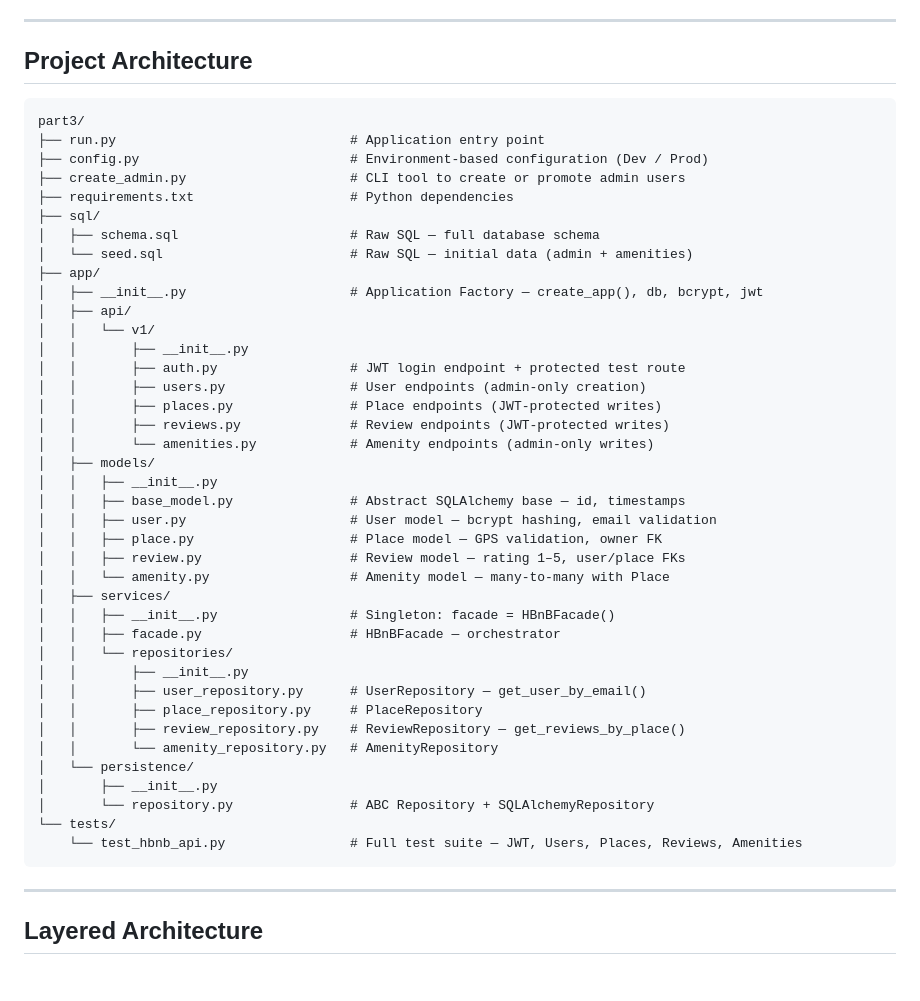
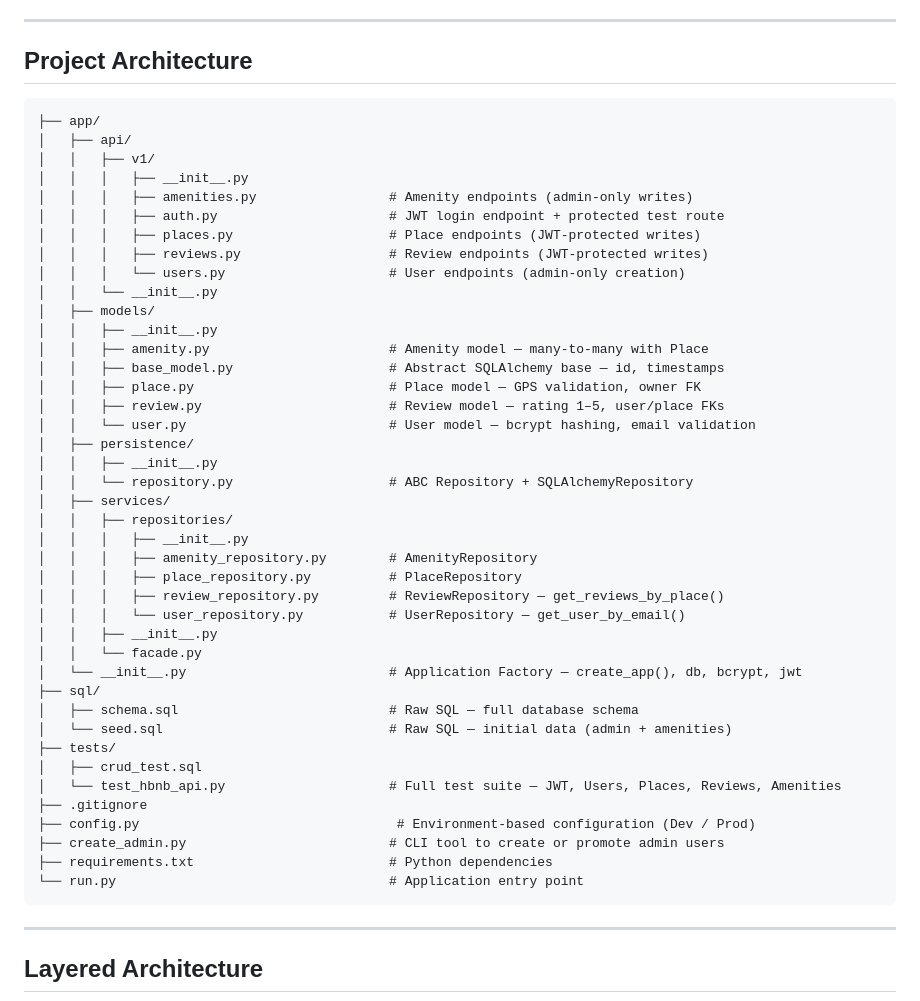
Before and after one commit to Crypoune/holbertonschool-hbnb, a Markdown page: part3/README.md, the part around the change. Drawn GitHub-style; blank space fills up the shorter version.

Commit message:
docs: update documentation

````diff
--- a/part3/README.md
+++ b/part3/README.md
@@ -25,45 +25,47 @@ A simplified AirBnB clone implementing a RESTful API secured with JWT authentica
 ## Project Architecture
 
 ```
-part3/
-├── run.py                              # Application entry point
-├── config.py                           # Environment-based configuration (Dev / Prod)
-├── create_admin.py                     # CLI tool to create or promote admin users
-├── requirements.txt                    # Python dependencies
-├── sql/
-│   ├── schema.sql                      # Raw SQL — full database schema
-│   └── seed.sql                        # Raw SQL — initial data (admin + amenities)
 ├── app/
-│   ├── __init__.py                     # Application Factory — create_app(), db, bcrypt, jwt
 │   ├── api/
-│   │   └── v1/
-│   │       ├── __init__.py
-│   │       ├── auth.py                 # JWT login endpoint + protected test route
-│   │       ├── users.py                # User endpoints (admin-only creation)
-│   │       ├── places.py               # Place endpoints (JWT-protected writes)
-│   │       ├── reviews.py              # Review endpoints (JWT-protected writes)
-│   │       └── amenities.py            # Amenity endpoints (admin-only writes)
+│   │   ├── v1/
+│   │   │   ├── __init__.py
+│   │   │   ├── amenities.py                 # Amenity endpoints (admin-only writes)
+│   │   │   ├── auth.py                      # JWT login endpoint + protected test route
+│   │   │   ├── places.py                    # Place endpoints (JWT-protected writes)
+│   │   │   ├── reviews.py                   # Review endpoints (JWT-protected writes)
+│   │   │   └── users.py                     # User endpoints (admin-only creation)
+│   │   └── __init__.py
 │   ├── models/
 │   │   ├── __init__.py
-│   │   ├── base_model.py               # Abstract SQLAlchemy base — id, timestamps
-│   │   ├── user.py                     # User model — bcrypt hashing, email validation
-│   │   ├── place.py                    # Place model — GPS validation, owner FK
-│   │   ├── review.py                   # Review model — rating 1–5, user/place FKs
-│   │   └── amenity.py                  # Amenity model — many-to-many with Place
+│   │   ├── amenity.py                       # Amenity model — many-to-many with Place
+│   │   ├── base_model.py                    # Abstract SQLAlchemy base — id, timestamps
+│   │   ├── place.py                         # Place model — GPS validation, owner FK
+│   │   ├── review.py                        # Review model — rating 1–5, user/place FKs
+│   │   └── user.py                          # User model — bcrypt hashing, email validation
+│   ├── persistence/
+│   │   ├── __init__.py
+│   │   └── repository.py                    # ABC Repository + SQLAlchemyRepository
 │   ├── services/
-│   │   ├── __init__.py                 # Singleton: facade = HBnBFacade()
-│   │   ├── facade.py                   # HBnBFacade — orchestrator
-│   │   └── repositories/
-│   │       ├── __init__.py
-│   │       ├── user_repository.py      # UserRepository — get_user_by_email()
-│   │       ├── place_repository.py     # PlaceRepository
-│   │       ├── review_repository.py    # ReviewRepository — get_reviews_by_place()
-│   │       └── amenity_repository.py   # AmenityRepository
-│   └── persistence/
-│       ├── __init__.py
-│       └── repository.py               # ABC Repository + SQLAlchemyRepository
-└── tests/
-    └── test_hbnb_api.py                # Full test suite — JWT, Users, Places, Reviews, Amenities
+│   │   ├── repositories/
+│   │   │   ├── __init__.py
+│   │   │   ├── amenity_repository.py        # AmenityRepository
+│   │   │   ├── place_repository.py          # PlaceRepository
+│   │   │   ├── review_repository.py         # ReviewRepository — get_reviews_by_place()
+│   │   │   └── user_repository.py           # UserRepository — get_user_by_email()
+│   │   ├── __init__.py
+│   │   └── facade.py
+│   └── __init__.py                          # Application Factory — create_app(), db, bcrypt, jwt
+├── sql/
+│   ├── schema.sql                           # Raw SQL — full database schema
+│   └── seed.sql                             # Raw SQL — initial data (admin + amenities)
+├── tests/
+│   ├── crud_test.sql
+│   └── test_hbnb_api.py                     # Full test suite — JWT, Users, Places, Reviews, Amenities
+├── .gitignore
+├── config.py                                 # Environment-based configuration (Dev / Prod)
+├── create_admin.py                          # CLI tool to create or promote admin users
+├── requirements.txt                         # Python dependencies
+└── run.py                                   # Application entry point
 ```
 
 ---
````
